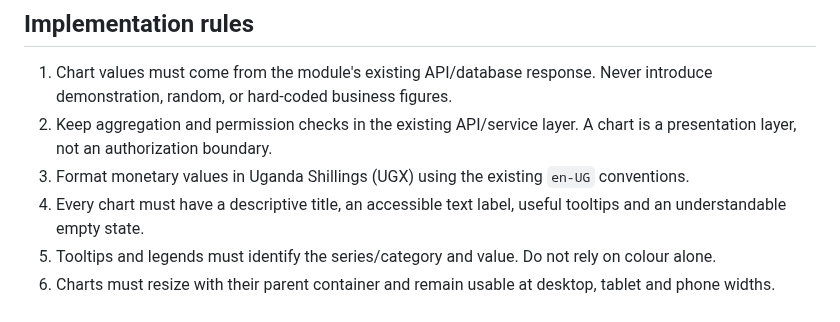
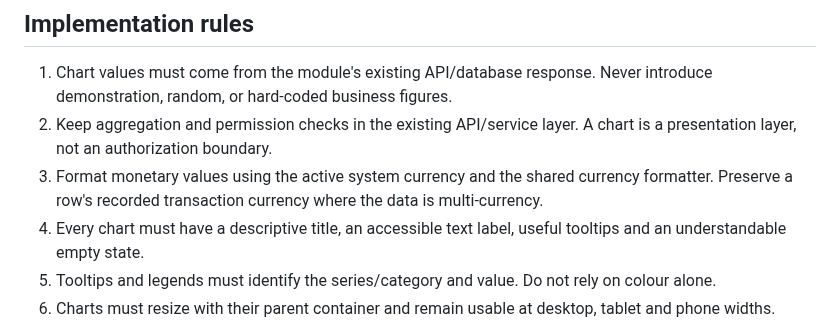
Before and after one commit to Quranhub1/School-Management-Information-System, a Markdown page: docs/CHARTJS-VISUALISATION-STANDARD.md, the part around the change. GitHub-like rendering.

Commit message:
docs(currency): document configurable system currency behavior

```diff
--- a/docs/CHARTJS-VISUALISATION-STANDARD.md
+++ b/docs/CHARTJS-VISUALISATION-STANDARD.md
@@ -26,7 +26,7 @@ Do not add a second chart library, custom SVG chart, CSS-drawn data plot, or emb
 
 1. Chart values must come from the module's existing API/database response. Never introduce demonstration, random, or hard-coded business figures.
 2. Keep aggregation and permission checks in the existing API/service layer. A chart is a presentation layer, not an authorization boundary.
-3. Format monetary values in Uganda Shillings (UGX) using the existing `en-UG` conventions.
+3. Format monetary values using the active system currency and the shared currency formatter. Preserve a row's recorded transaction currency where the data is multi-currency.
 4. Every chart must have a descriptive title, an accessible text label, useful tooltips and an understandable empty state.
 5. Tooltips and legends must identify the series/category and value. Do not rely on colour alone.
 6. Charts must resize with their parent container and remain usable at desktop, tablet and phone widths.
```
